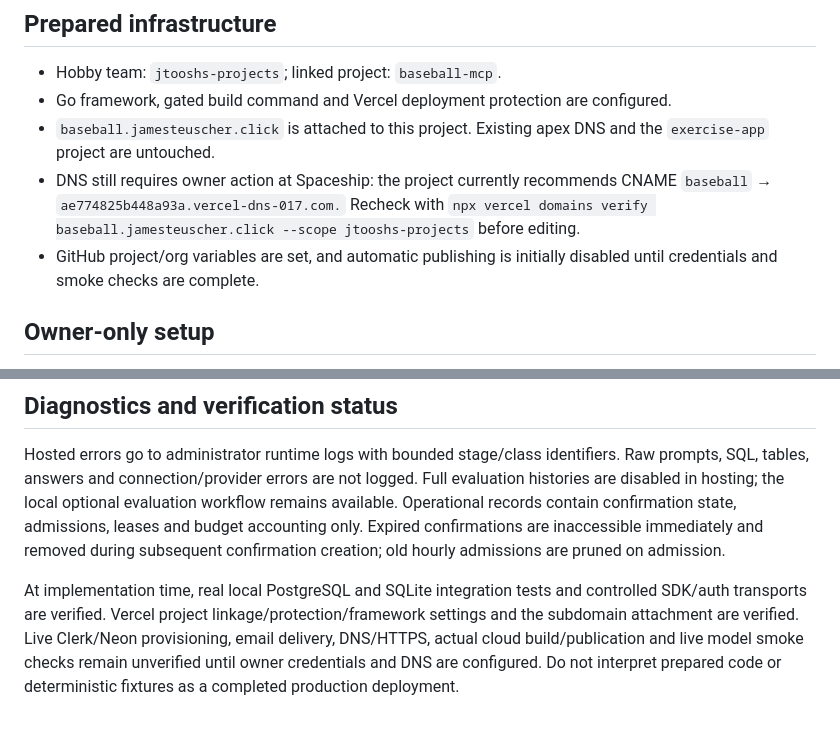
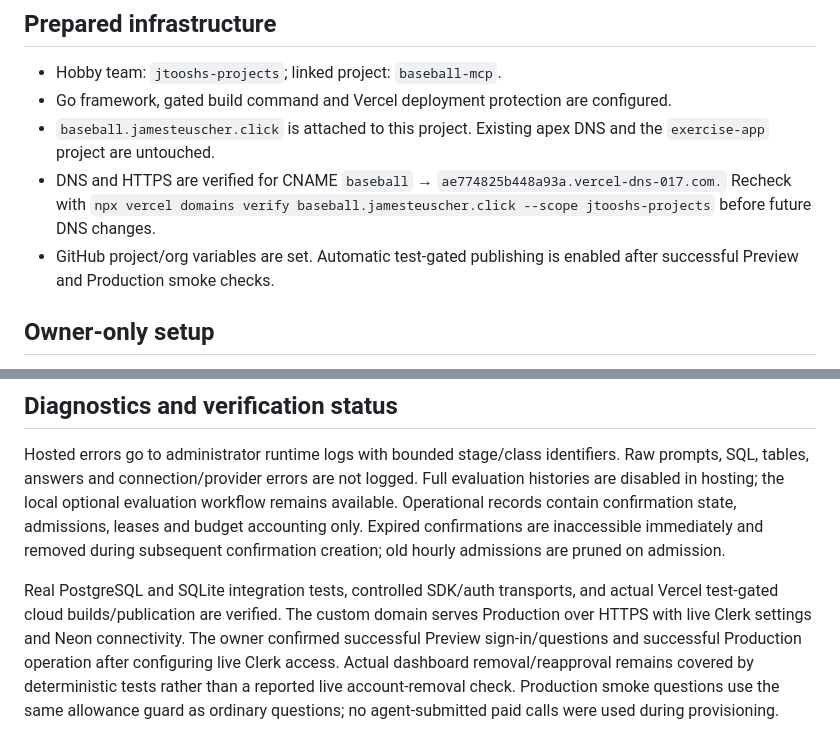
Before and after one commit to Jtoosh/baseball-mcp, a Markdown page: docs/hosting/setup.md, 2 parts joined by grey strips. Drawn GitHub-style.

Commit message:
Record verified hosting setup and enable automatic delivery

```diff
--- a/docs/hosting/setup.md
+++ b/docs/hosting/setup.md
@@ -7,8 +7,8 @@ The hosting implementation keeps local configuration private and adds a separate
 - Hobby team: `jtooshs-projects`; linked project: `baseball-mcp`.
 - Go framework, gated build command and Vercel deployment protection are configured.
 - `baseball.jamesteuscher.click` is attached to this project. Existing apex DNS and the `exercise-app` project are untouched.
-- DNS still requires owner action at Spaceship: the project currently recommends CNAME `baseball` → `ae774825b448a93a.vercel-dns-017.com.` Recheck with `npx vercel domains verify baseball.jamesteuscher.click --scope jtooshs-projects` before editing.
-- GitHub project/org variables are set, and automatic publishing is initially disabled until credentials and smoke checks are complete.
+- DNS and HTTPS are verified for CNAME `baseball` → `ae774825b448a93a.vercel-dns-017.com.` Recheck with `npx vercel domains verify baseball.jamesteuscher.click --scope jtooshs-projects` before future DNS changes.
+- GitHub project/org variables are set. Automatic test-gated publishing is enabled after successful Preview and Production smoke checks.
 
 ## Owner-only setup
 
@@ -40,4 +40,4 @@ Twenty newly admitted questions per user are allowed in a rolling hour. Valid cl
 
 Hosted errors go to administrator runtime logs with bounded stage/class identifiers. Raw prompts, SQL, tables, answers and connection/provider errors are not logged. Full evaluation histories are disabled in hosting; the local optional evaluation workflow remains available. Operational records contain confirmation state, admissions, leases and budget accounting only. Expired confirmations are inaccessible immediately and removed during subsequent confirmation creation; old hourly admissions are pruned on admission.
 
-At implementation time, real local PostgreSQL and SQLite integration tests and controlled SDK/auth transports are verified. Vercel project linkage/protection/framework settings and the subdomain attachment are verified. Live Clerk/Neon provisioning, email delivery, DNS/HTTPS, actual cloud build/publication and live model smoke checks remain unverified until owner credentials and DNS are configured. Do not interpret prepared code or deterministic fixtures as a completed production deployment.
+Real PostgreSQL and SQLite integration tests, controlled SDK/auth transports, and actual Vercel test-gated cloud builds/publication are verified. The custom domain serves Production over HTTPS with live Clerk settings and Neon connectivity. The owner confirmed successful Preview sign-in/questions and successful Production operation after configuring live Clerk access. Actual dashboard removal/reapproval remains covered by deterministic tests rather than a reported live account-removal check. Production smoke questions use the same allowance guard as ordinary questions; no agent-submitted paid calls were used during provisioning.
```
